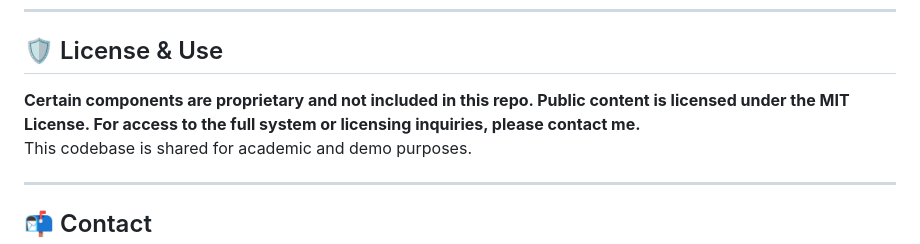
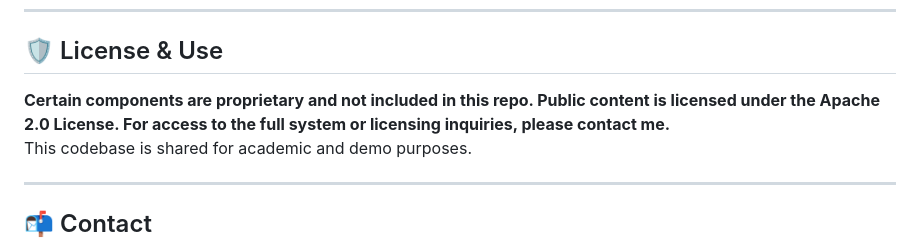
Before and after one commit to keshantej/patent-rag-tool-public, a Markdown page: README.md, the part around the change. Rendered like a GitHub page.

```diff
--- a/README.md
+++ b/README.md
@@ -104,7 +104,7 @@ OPENAI_API_KEY=your_key python public_run_pipeline.py
 
 ## 🛡 License & Use
 
-**Certain components are proprietary and not included in this repo. Public content is licensed under the MIT License. For access to the full system or licensing inquiries, please contact me.**
+**Certain components are proprietary and not included in this repo. Public content is licensed under the Apache 2.0 License. For access to the full system or licensing inquiries, please contact me.**
 This codebase is shared for academic and demo purposes.
 
 ---
```
